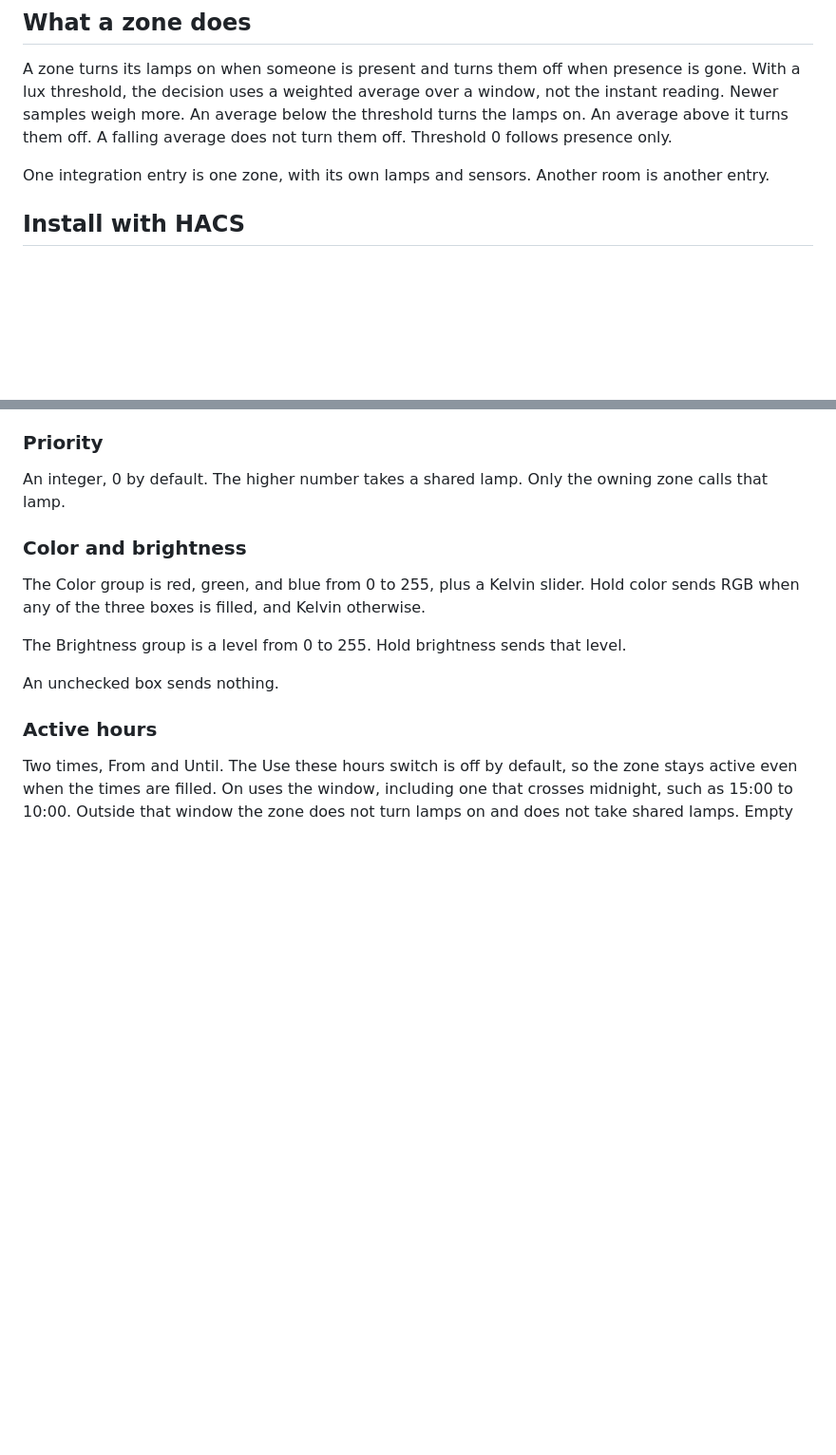
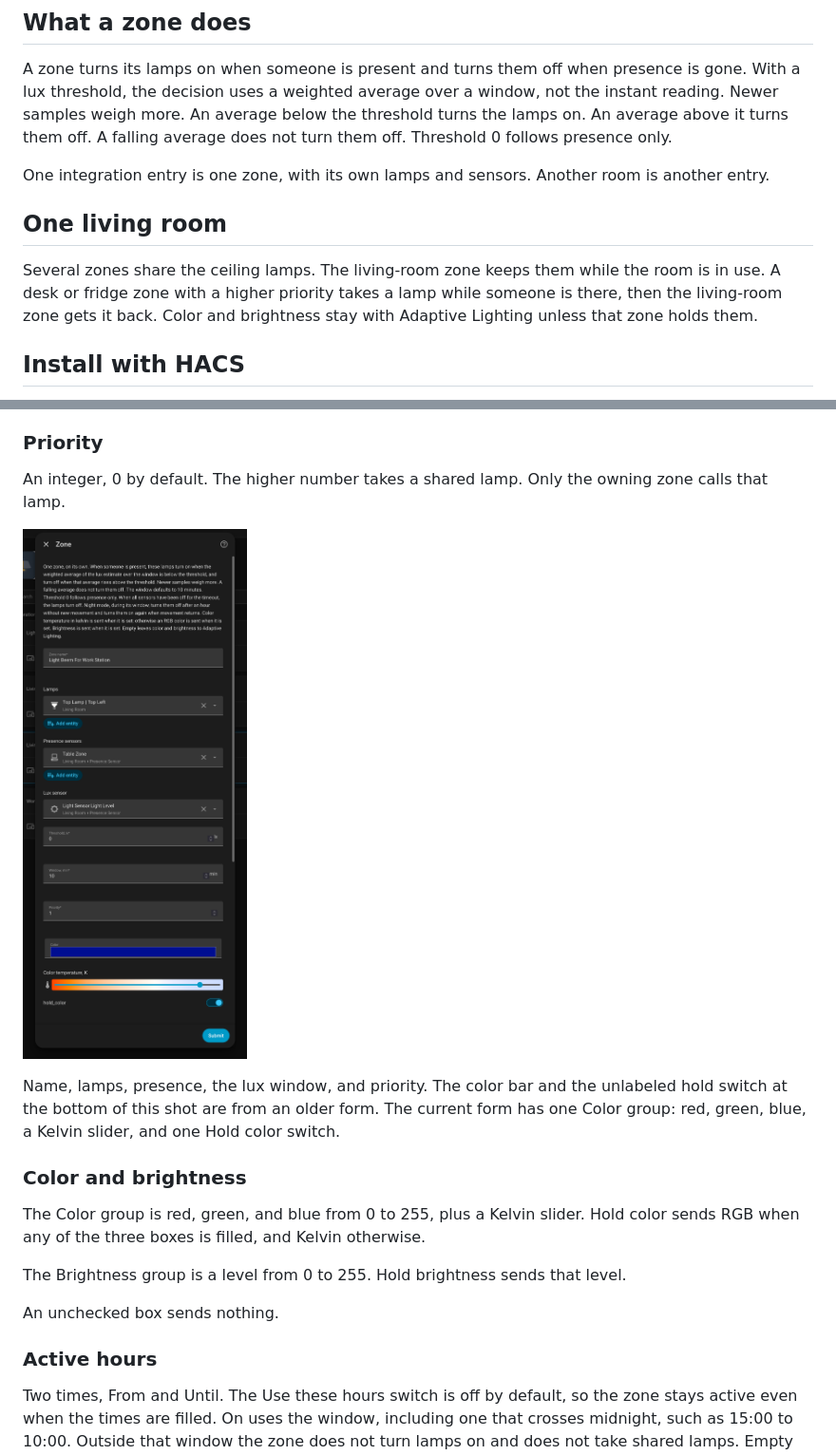
Before and after one commit to menikoDev/adaptive-light-hacs, a Markdown page: README.md, 2 parts joined by grey strips. Shown at 95% size. GitHub-like rendering; pictures changed too: docs/images/zone-form.png (added); blank space fills up the shorter version.

```diff
--- a/README.md
+++ b/README.md
@@ -11,6 +11,10 @@ Adaptive Light is a Home Assistant integration. One config entry is one zone: it
 A zone turns its lamps on when someone is present and turns them off when presence is gone. With a lux threshold, the decision uses a weighted average over a window, not the instant reading. Newer samples weigh more. An average below the threshold turns the lamps on. An average above it turns them off. A falling average does not turn them off. Threshold 0 follows presence only.
 
 One integration entry is one zone, with its own lamps and sensors. Another room is another entry.
+
+## One living room
+
+Several zones share the ceiling lamps. The living-room zone keeps them while the room is in use. A desk or fridge zone with a higher priority takes a lamp while someone is there, then the living-room zone gets it back. Color and brightness stay with Adaptive Lighting unless that zone holds them.
 
 ## Install with HACS
 
@@ -34,6 +38,10 @@ An optional lux sensor. The threshold is in lux. The window is in minutes and de
 
 An integer, 0 by default. The higher number takes a shared lamp. Only the owning zone calls that lamp.
 
+![Zone name, lamps, presence, lux, threshold, window, and priority](docs/images/zone-form.png)
+
+Name, lamps, presence, the lux window, and priority. The color bar and the unlabeled hold switch at the bottom of this shot are from an older form. The current form has one Color group: red, green, blue, a Kelvin slider, and one Hold color switch.
+
 ### Color and brightness
 
 The Color group is red, green, and blue from 0 to 255, plus a Kelvin slider. Hold color sends RGB when any of the three boxes is filled, and Kelvin otherwise.
```
Also changed, not shown: other parts of README.md (+6 -0 lines), CHANGELOG.md (+6 -0 lines), docs/images/active-hours.png (added), docs/images/night-mode.png (added), 1 other file.
